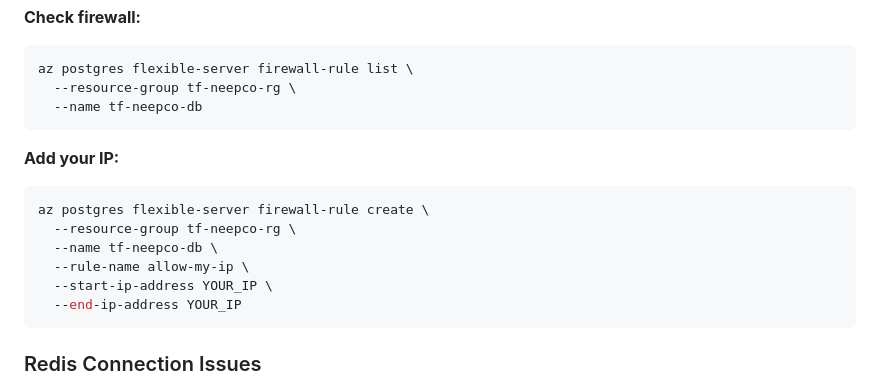
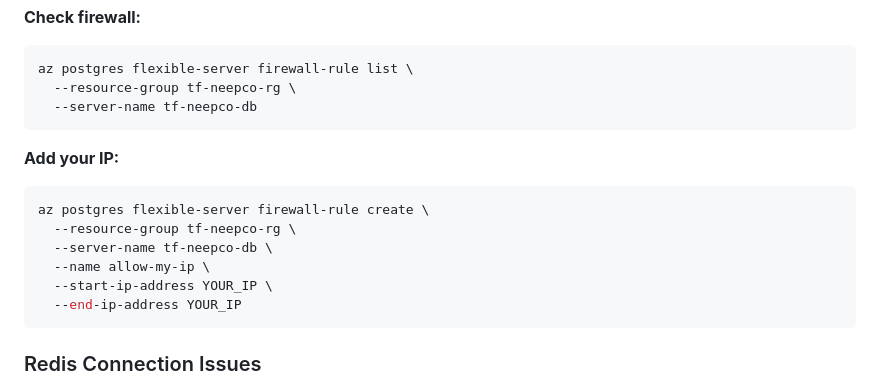
Before and after one commit to BusDec/TalentFlowAI, a Markdown page: docs/AZURE_DEPLOYMENT_GUIDE.md, the part around the change. GitHub-like rendering.

Commit message:
Azure: fix firewall rule commands (--server-name not --name)

````diff
--- a/docs/AZURE_DEPLOYMENT_GUIDE.md
+++ b/docs/AZURE_DEPLOYMENT_GUIDE.md
@@ -651,15 +651,15 @@ az postgres flexible-server connect \
 ```bash
 az postgres flexible-server firewall-rule list \
   --resource-group tf-neepco-rg \
-  --name tf-neepco-db
+  --server-name tf-neepco-db
 ```
 
 **Add your IP:**
 ```bash
 az postgres flexible-server firewall-rule create \
   --resource-group tf-neepco-rg \
-  --name tf-neepco-db \
-  --rule-name allow-my-ip \
+  --server-name tf-neepco-db \
+  --name allow-my-ip \
   --start-ip-address YOUR_IP \
   --end-ip-address YOUR_IP
 ```
````
